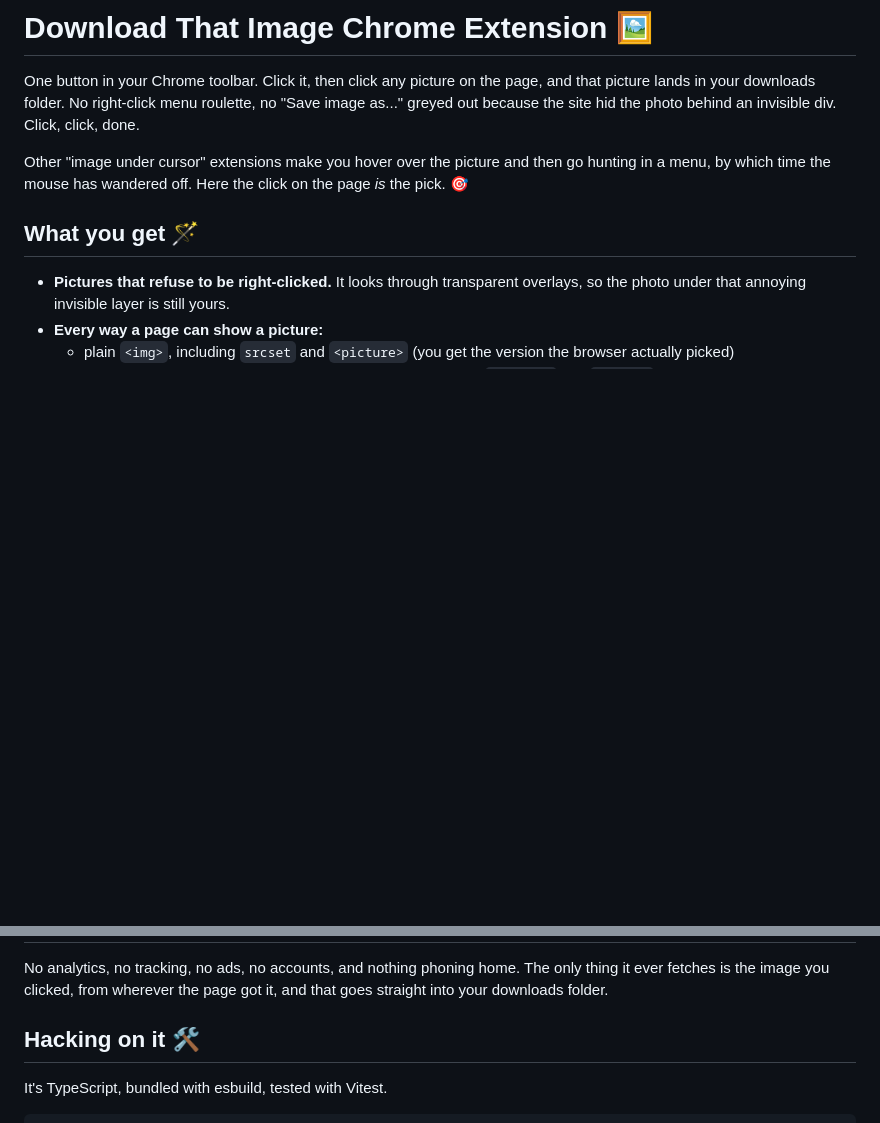
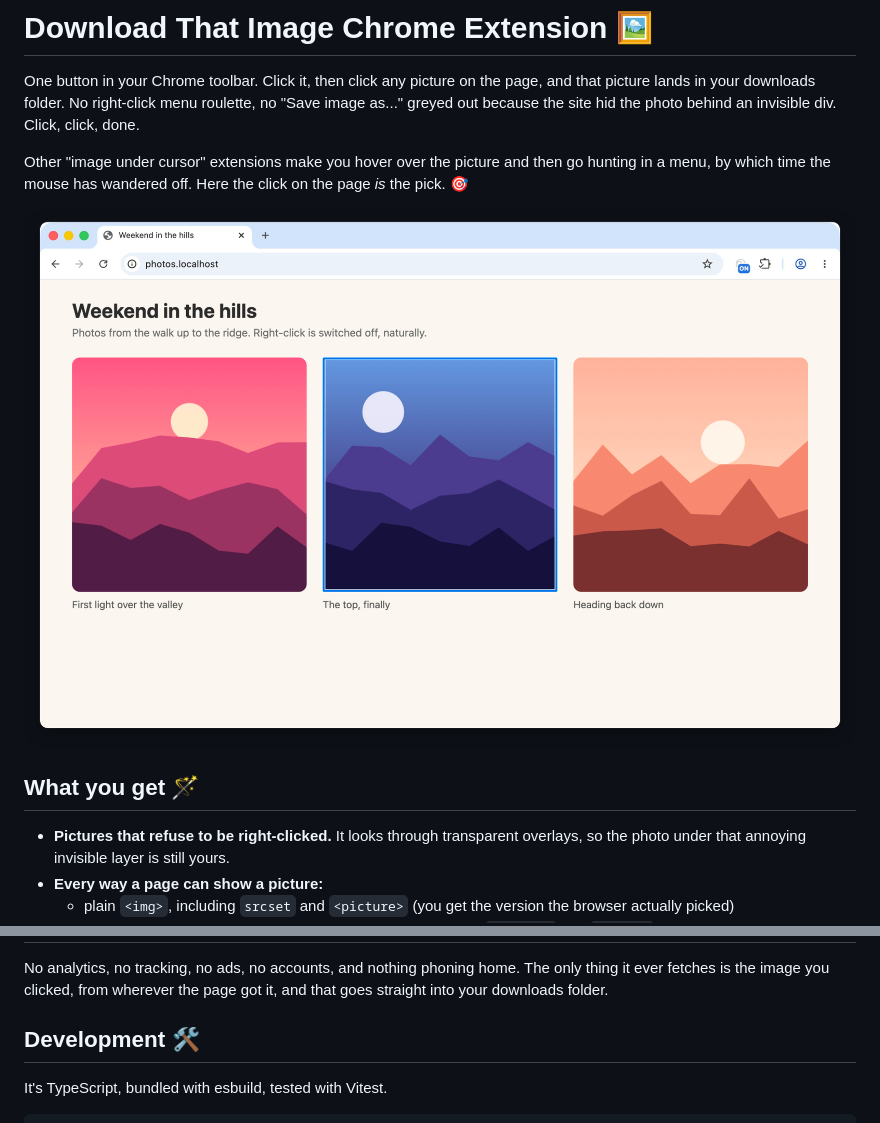
Before and after one commit to christianjbrown/chrome-extension-download-any-image, a Markdown page: README.md, 2 parts joined by grey strips. Drawn GitHub-style; pictures changed too: docs/screenshot.png (added); blank space fills up the shorter version.

Commit message:
Show a screenshot in the README, and call the build section Development (#6)
* Show a screenshot of the extension at the top of the README

Taken in a fresh Chrome for Testing profile against local stand-in pages with generated pictures, so no real account or browsing shows.

* Call the README's build and test section Development

```diff
--- a/README.md
+++ b/README.md
@@ -3,6 +3,8 @@
 One button in your Chrome toolbar. Click it, then click any picture on the page, and that picture lands in your downloads folder. No right-click menu roulette, no "Save image as..." greyed out because the site hid the photo behind an invisible div. Click, click, done.
 
 Other "image under cursor" extensions make you hover over the picture and then go hunting in a menu, by which time the mouse has wandered off. Here the click on the page _is_ the pick. 🎯
+
+![Download That Image armed in a Chrome window: the button shows ON and a blue frame marks the photo it will save](docs/screenshot.png)
 
 ## What you get 🪄
 
@@ -72,7 +74,7 @@ Changed your mind? Click the button again, press **Escape**, or click on somethi
 
 No analytics, no tracking, no ads, no accounts, and nothing phoning home. The only thing it ever fetches is the image you clicked, from wherever the page got it, and that goes straight into your downloads folder.
 
-## Hacking on it 🛠️
+## Development 🛠️
 
 It's TypeScript, bundled with esbuild, tested with Vitest.
 
```
